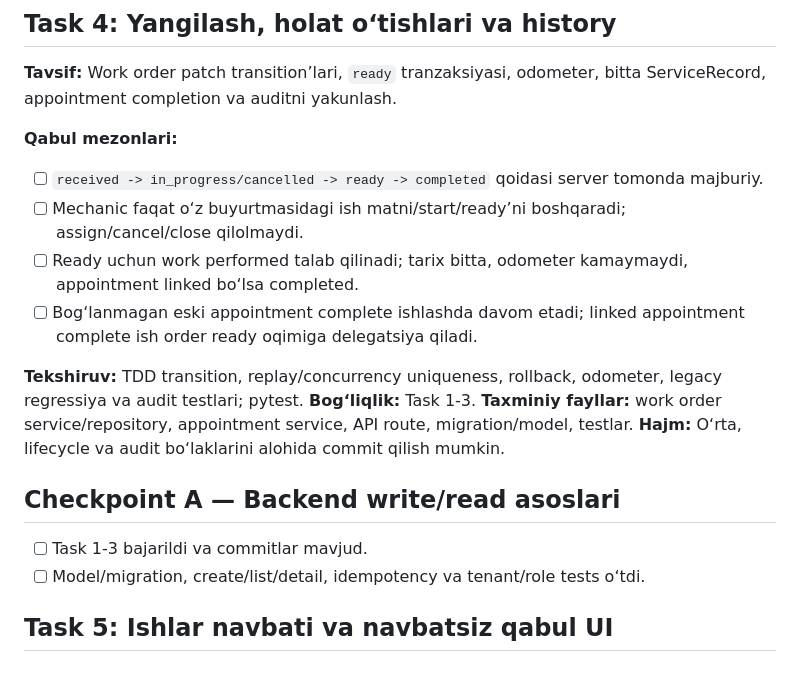
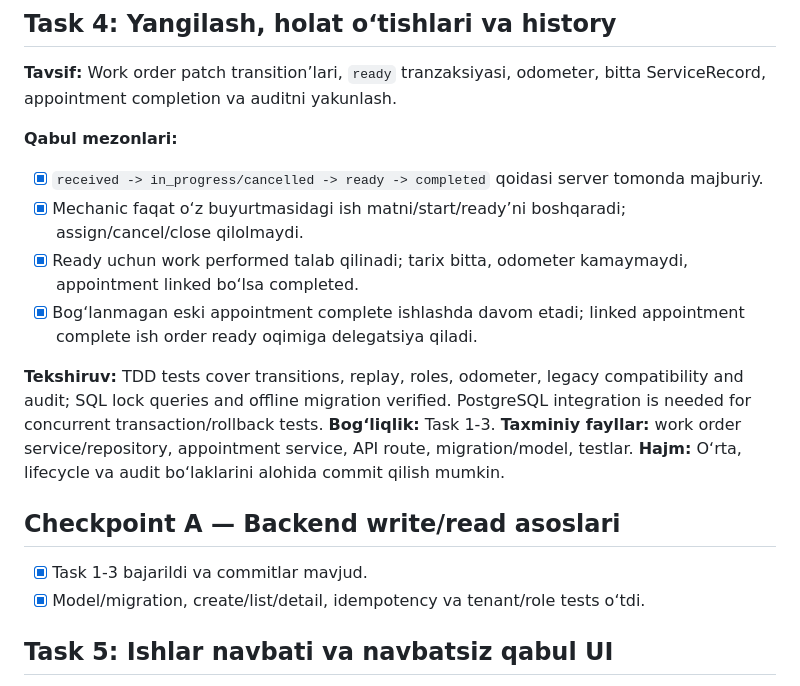
Before and after one commit to Shoamirg/vq7rplimbaxto9kzzuewnoqra3t5h, a Markdown page: tasks/todo.md, the part around the change. GitHub-like rendering.

Commit message:
docs: record work order backend checkpoint

```diff
--- a/tasks/todo.md
+++ b/tasks/todo.md
@@ -47,20 +47,20 @@
 **Tavsif:** Work order patch transition’lari, `ready` tranzaksiyasi, odometer, bitta ServiceRecord, appointment completion va auditni yakunlash.
 
 **Qabul mezonlari:**
-- [ ] `received -> in_progress/cancelled -> ready -> completed` qoidasi server tomonda majburiy.
-- [ ] Mechanic faqat o‘z buyurtmasidagi ish matni/start/ready’ni boshqaradi; assign/cancel/close qilolmaydi.
-- [ ] Ready uchun work performed talab qilinadi; tarix bitta, odometer kamaymaydi, appointment linked bo‘lsa completed.
-- [ ] Bog‘lanmagan eski appointment complete ishlashda davom etadi; linked appointment complete ish order ready oqimiga delegatsiya qiladi.
+- [x] `received -> in_progress/cancelled -> ready -> completed` qoidasi server tomonda majburiy.
+- [x] Mechanic faqat o‘z buyurtmasidagi ish matni/start/ready’ni boshqaradi; assign/cancel/close qilolmaydi.
+- [x] Ready uchun work performed talab qilinadi; tarix bitta, odometer kamaymaydi, appointment linked bo‘lsa completed.
+- [x] Bog‘lanmagan eski appointment complete ishlashda davom etadi; linked appointment complete ish order ready oqimiga delegatsiya qiladi.
 
-**Tekshiruv:** TDD transition, replay/concurrency uniqueness, rollback, odometer, legacy regressiya va audit testlari; pytest.
+**Tekshiruv:** TDD tests cover transitions, replay, roles, odometer, legacy compatibility and audit; SQL lock queries and offline migration verified. PostgreSQL integration is needed for concurrent transaction/rollback tests.
 **Bog‘liqlik:** Task 1-3.
 **Taxminiy fayllar:** work order service/repository, appointment service, API route, migration/model, testlar.
 **Hajm:** O‘rta, lifecycle va audit bo‘laklarini alohida commit qilish mumkin.
 
 ## Checkpoint A — Backend write/read asoslari
 
-- [ ] Task 1-3 bajarildi va commitlar mavjud.
-- [ ] Model/migration, create/list/detail, idempotency va tenant/role tests o‘tdi.
+- [x] Task 1-3 bajarildi va commitlar mavjud.
+- [x] Model/migration, create/list/detail, idempotency va tenant/role tests o‘tdi.
 
 ## Task 5: Ishlar navbati va navbatsiz qabul UI
 
```
Also changed, not shown: tasks/plan.md (+7 -7 lines).
